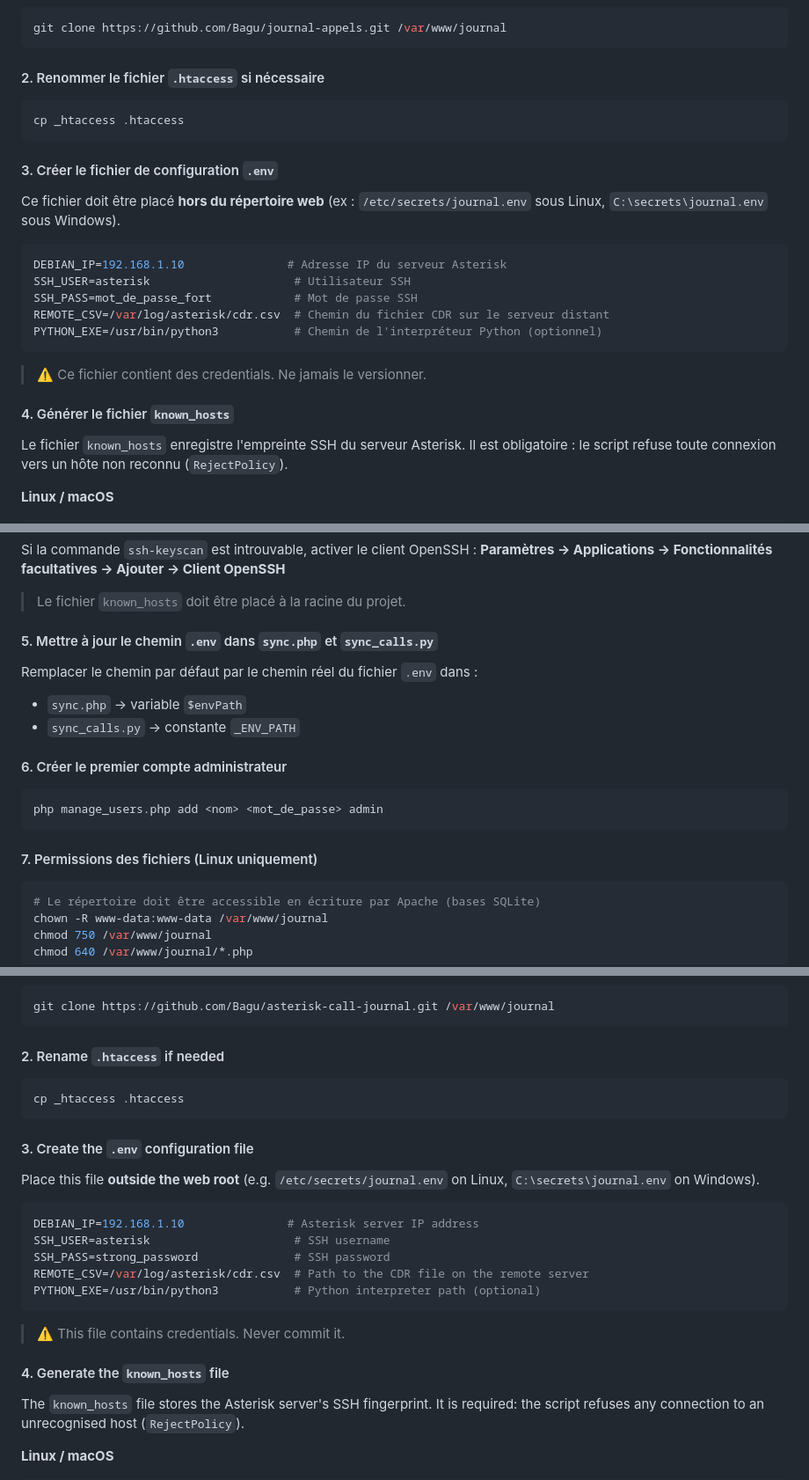
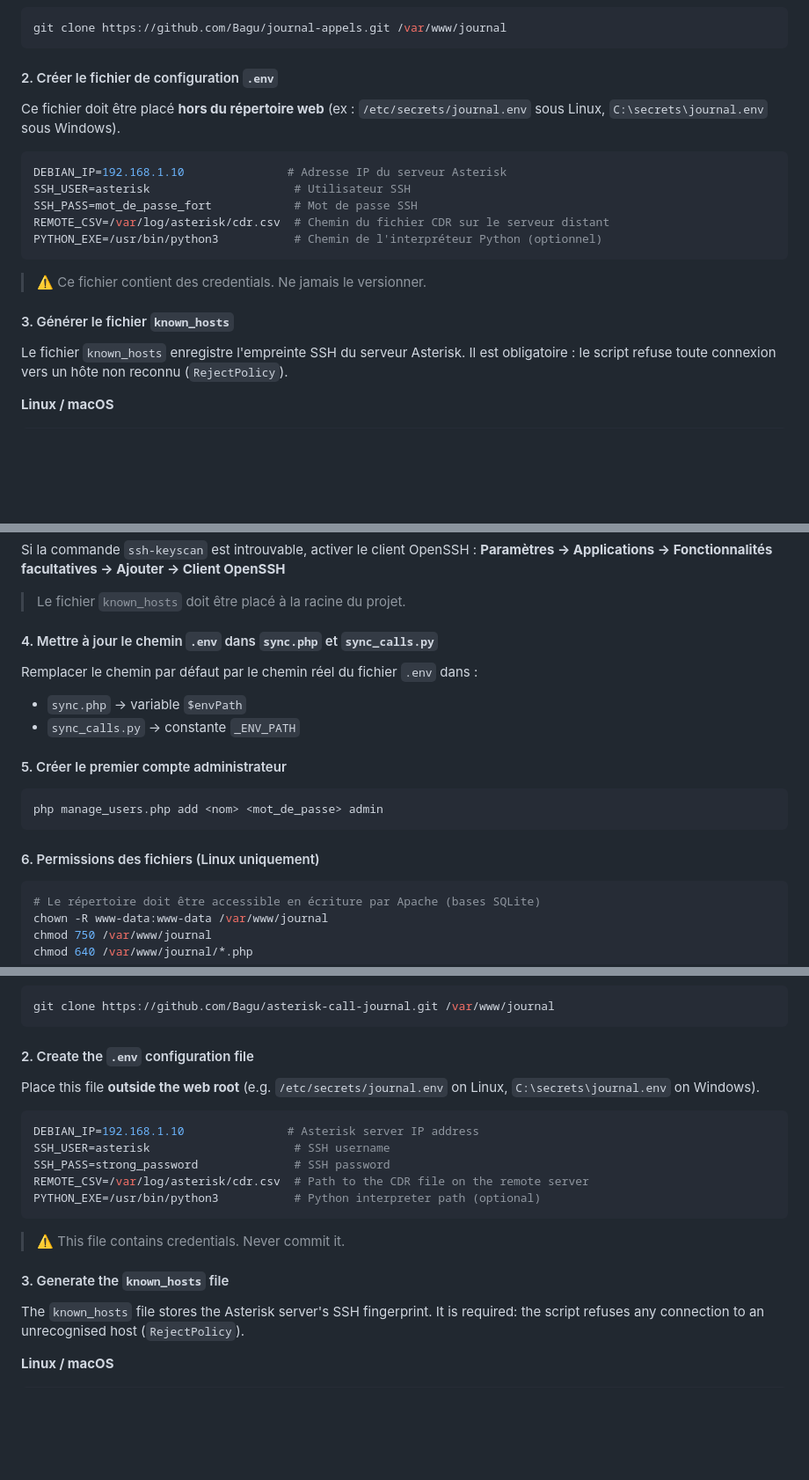
Before and after one commit to Bagu/Asterisk-Call-Journal, a Markdown page: README.md, 3 parts joined by grey strips. Shown at 88% size. Rendered like a GitHub page; blank space fills up the shorter version.

Commit message:
Update README steps for configuration file creation

````diff
--- a/README.md
+++ b/README.md
@@ -64,13 +64,7 @@ interface responsive avec scroll infini, filtres et recherche par numéro.
 git clone https://github.com/Bagu/journal-appels.git /var/www/journal
 ```
 
-#### 2. Renommer le fichier `.htaccess` si nécessaire
-
-```bash
-cp _htaccess .htaccess
-```
-
-#### 3. Créer le fichier de configuration `.env`
+#### 2. Créer le fichier de configuration `.env`
 
 Ce fichier doit être placé **hors du répertoire web** (ex : `/etc/secrets/journal.env`
 sous Linux, `C:\secrets\journal.env` sous Windows).
@@ -85,7 +79,7 @@ PYTHON_EXE=/usr/bin/python3           # Chemin de l'interpréteur Python (option
 
 > ⚠️ Ce fichier contient des credentials. Ne jamais le versionner.
 
-#### 4. Générer le fichier `known_hosts`
+#### 3. Générer le fichier `known_hosts`
 
 Le fichier `known_hosts` enregistre l'empreinte SSH du serveur Asterisk.
 Il est obligatoire : le script refuse toute connexion vers un hôte non reconnu (`RejectPolicy`).
@@ -108,20 +102,20 @@ Si la commande `ssh-keyscan` est introuvable, activer le client OpenSSH :
 
 > Le fichier `known_hosts` doit être placé à la racine du projet.
 
-#### 5. Mettre à jour le chemin `.env` dans `sync.php` et `sync_calls.py`
+#### 4. Mettre à jour le chemin `.env` dans `sync.php` et `sync_calls.py`
 
 Remplacer le chemin par défaut par le chemin réel du fichier `.env` dans :
 
 - `sync.php` → variable `$envPath`
 - `sync_calls.py` → constante `_ENV_PATH`
 
-#### 6. Créer le premier compte administrateur
+#### 5. Créer le premier compte administrateur
 
 ```bash
 php manage_users.php add <nom> <mot_de_passe> admin
 ```
 
-#### 7. Permissions des fichiers (Linux uniquement)
+#### 6. Permissions des fichiers (Linux uniquement)
 
 ```bash
 # Le répertoire doit être accessible en écriture par Apache (bases SQLite)
@@ -209,13 +203,7 @@ and phone number search.
 git clone https://github.com/Bagu/asterisk-call-journal.git /var/www/journal
 ```
 
-#### 2. Rename `.htaccess` if needed
-
-```bash
-cp _htaccess .htaccess
-```
-
-#### 3. Create the `.env` configuration file
+#### 2. Create the `.env` configuration file
 
 Place this file **outside the web root** (e.g. `/etc/secrets/journal.env` on Linux,
 `C:\secrets\journal.env` on Windows).
@@ -230,7 +218,7 @@ PYTHON_EXE=/usr/bin/python3           # Python interpreter path (optional)
 
 > ⚠️ This file contains credentials. Never commit it.
 
-#### 4. Generate the `known_hosts` file
+#### 3. Generate the `known_hosts` file
 
 The `known_hosts` file stores the Asterisk server's SSH fingerprint.
 It is required: the script refuses any connection to an unrecognised host (`RejectPolicy`).
````
Also changed, not shown: other parts of README.md (+3 -3 lines).
